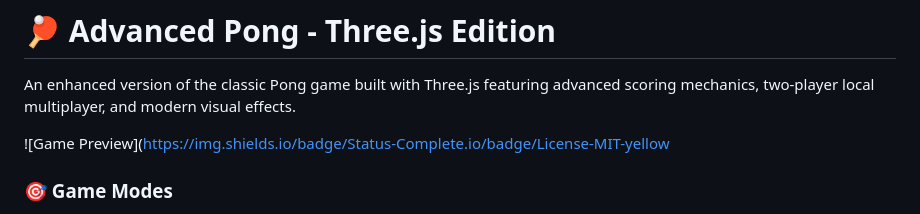
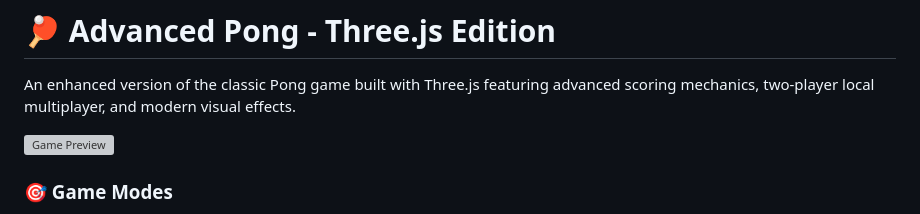
Before and after one commit to Spoidarman/advance-pong-game-multiplayer, a Markdown page: README.md, the part around the change. GitHub-like rendering; grey boxes are pictures that could not be loaded.

```diff
--- a/README.md
+++ b/README.md
@@ -2,7 +2,7 @@
 
 An enhanced version of the classic Pong game built with Three.js featuring advanced scoring mechanics, two-player local multiplayer, and modern visual effects.
 
-![Game Preview](https://img.shields.io/badge/Status-Complete.io/badge/License-MIT-yellow
+![Game Preview](https://pong-moinak.netlify.app/)
 
 ### 🎯 Game Modes
 - **2-Player Local**: Play with a friend using separate controls
```
